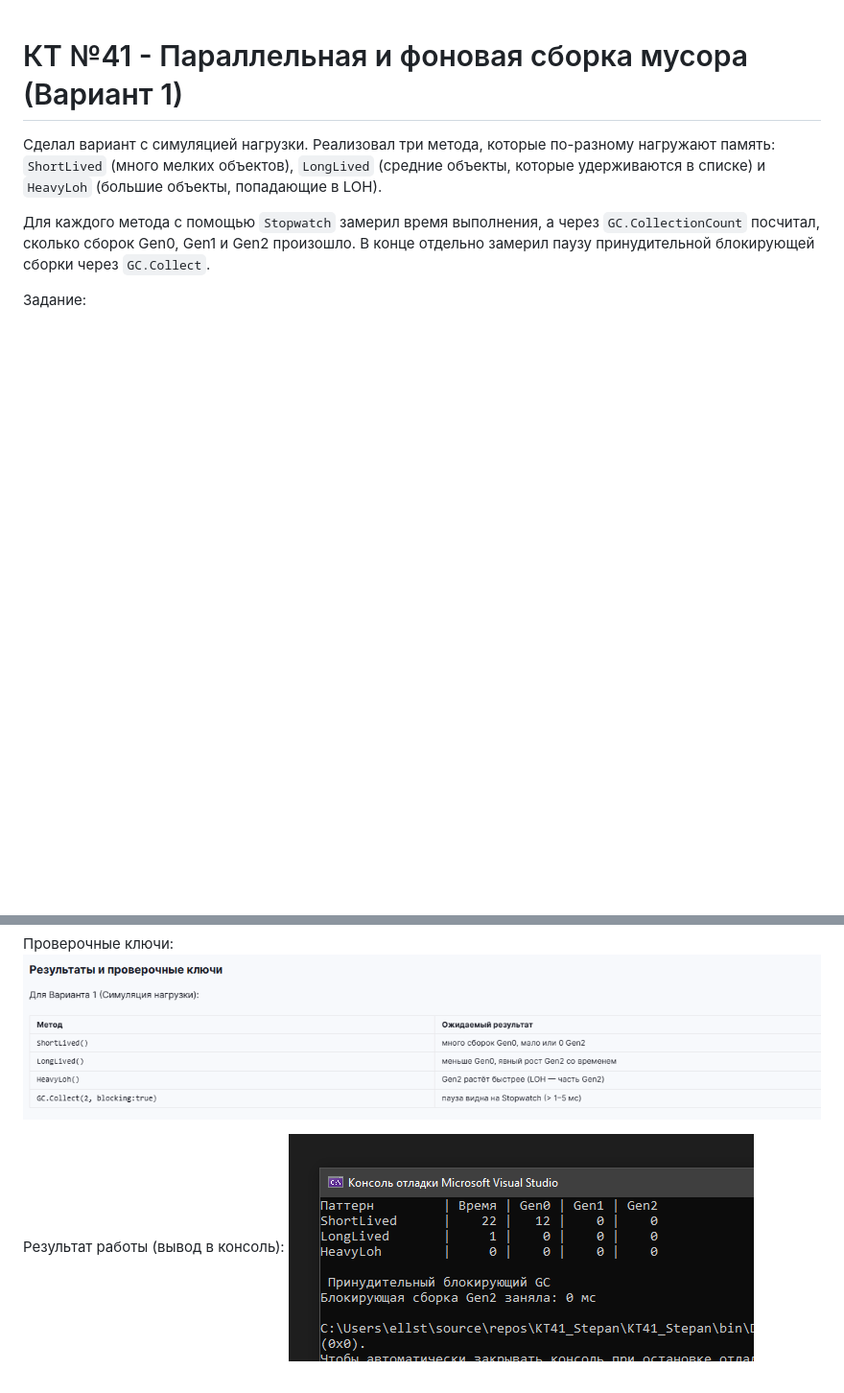
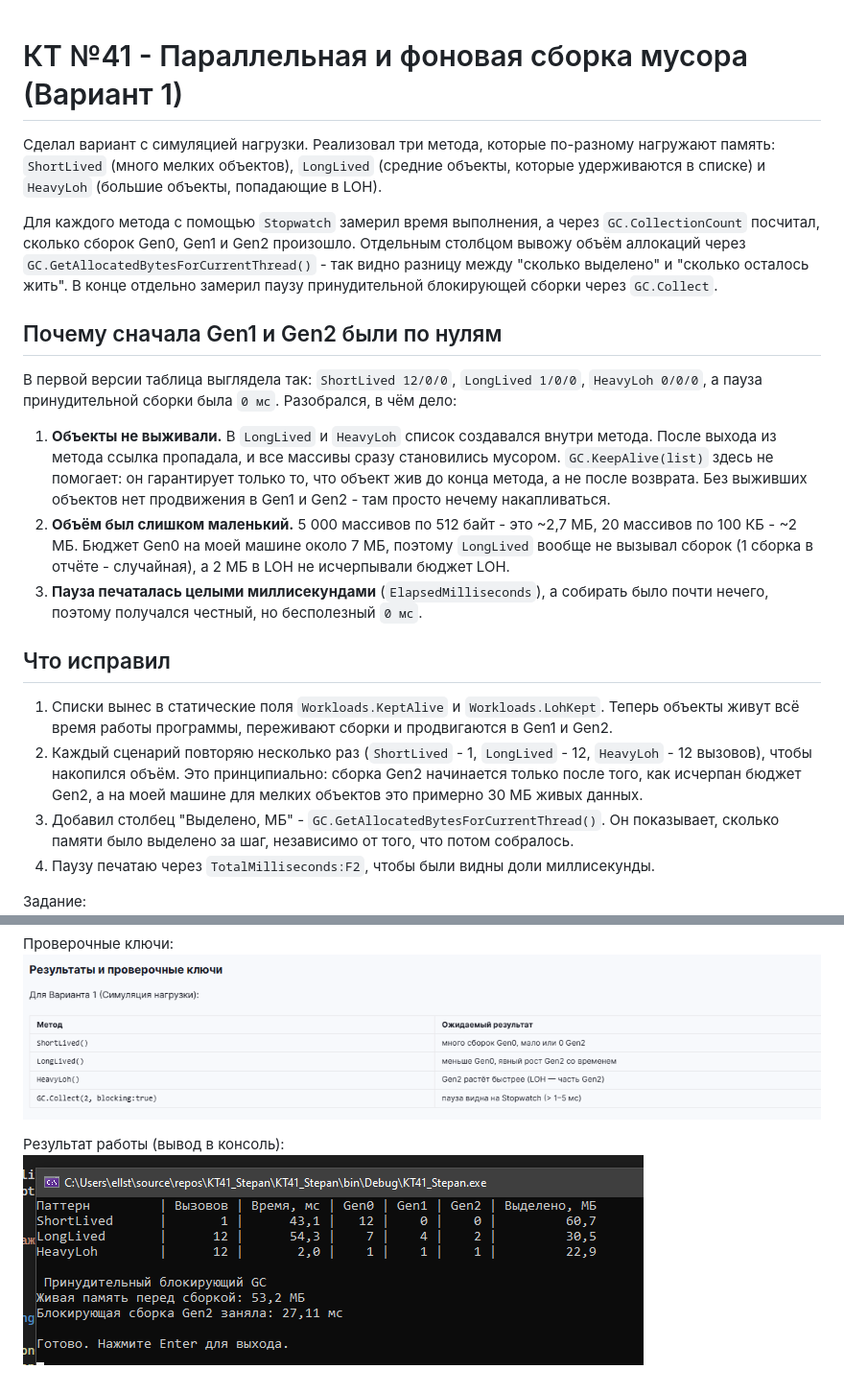
Before and after one commit to BavinStepan/KT41_Stepan, a Markdown page: README.md, 2 parts joined by grey strips. Shown at 96% size. Drawn GitHub-style; pictures changed too: output_kt41.png; blank space fills up the shorter version.

```diff
--- a/README.md
+++ b/README.md
@@ -2,7 +2,25 @@
 
 Сделал вариант с симуляцией нагрузки. Реализовал три метода, которые по-разному нагружают память: `ShortLived` (много мелких объектов), `LongLived` (средние объекты, которые удерживаются в списке) и `HeavyLoh` (большие объекты, попадающие в LOH).
 
-Для каждого метода с помощью `Stopwatch` замерил время выполнения, а через `GC.CollectionCount` посчитал, сколько сборок Gen0, Gen1 и Gen2 произошло. В конце отдельно замерил паузу принудительной блокирующей сборки через `GC.Collect`.
+Для каждого метода с помощью `Stopwatch` замерил время выполнения, а через `GC.CollectionCount` посчитал, сколько сборок Gen0, Gen1 и Gen2 произошло. Отдельным столбцом вывожу объём аллокаций через `GC.GetAllocatedBytesForCurrentThread()` - так видно разницу между "сколько выделено" и "сколько осталось жить". В конце отдельно замерил паузу принудительной блокирующей сборки через `GC.Collect`.
+
+## Почему сначала Gen1 и Gen2 были по нулям
+
+В первой версии таблица выглядела так: `ShortLived 12/0/0`, `LongLived 1/0/0`, `HeavyLoh 0/0/0`, а пауза принудительной сборки была `0 мс`. Разобрался, в чём дело:
+
+1. **Объекты не выживали.** В `LongLived` и `HeavyLoh` список создавался внутри метода. После выхода из метода ссылка пропадала, и все массивы сразу становились мусором. `GC.KeepAlive(list)` здесь не помогает: он гарантирует только то, что объект жив до конца метода, а не после возврата. Без выживших объектов нет продвижения в Gen1 и Gen2 - там просто нечему накапливаться.
+2. **Объём был слишком маленький.** 5 000 массивов по 512 байт - это ~2,7 МБ, 20 массивов по 100 КБ - ~2 МБ. Бюджет Gen0 на моей машине около 7 МБ, поэтому `LongLived` вообще не вызывал сборок (1 сборка в отчёте - случайная), а 2 МБ в LOH не исчерпывали бюджет LOH.
+3. **Пауза печаталась целыми миллисекундами** (`ElapsedMilliseconds`), а собирать было почти нечего, поэтому получался честный, но бесполезный `0 мс`.
+
+## Что исправил
+
+1. Списки вынес в статические поля `Workloads.KeptAlive` и `Workloads.LohKept`. Теперь объекты живут всё время работы программы, переживают сборки и продвигаются в Gen1 и Gen2.
+2. Каждый сценарий повторяю несколько раз (`ShortLived` - 1, `LongLived` - 12, `HeavyLoh` - 12 вызовов), чтобы накопился объём. Это принципиально: сборка Gen2 начинается только после того, как исчерпан бюджет Gen2, а на моей машине для мелких объектов это примерно 30 МБ живых данных.
+3. Добавил столбец "Выделено, МБ" - `GC.GetAllocatedBytesForCurrentThread()`. Он показывает, сколько памяти было выделено за шаг, независимо от того, что потом собралось.
+4. Паузу печатаю через `TotalMilliseconds:F2`, чтобы были видны доли миллисекунды.
+
+
+
 
 Задание:
 ![Задание](task_kt41.png)
```
Also changed, not shown: 2 other files.
